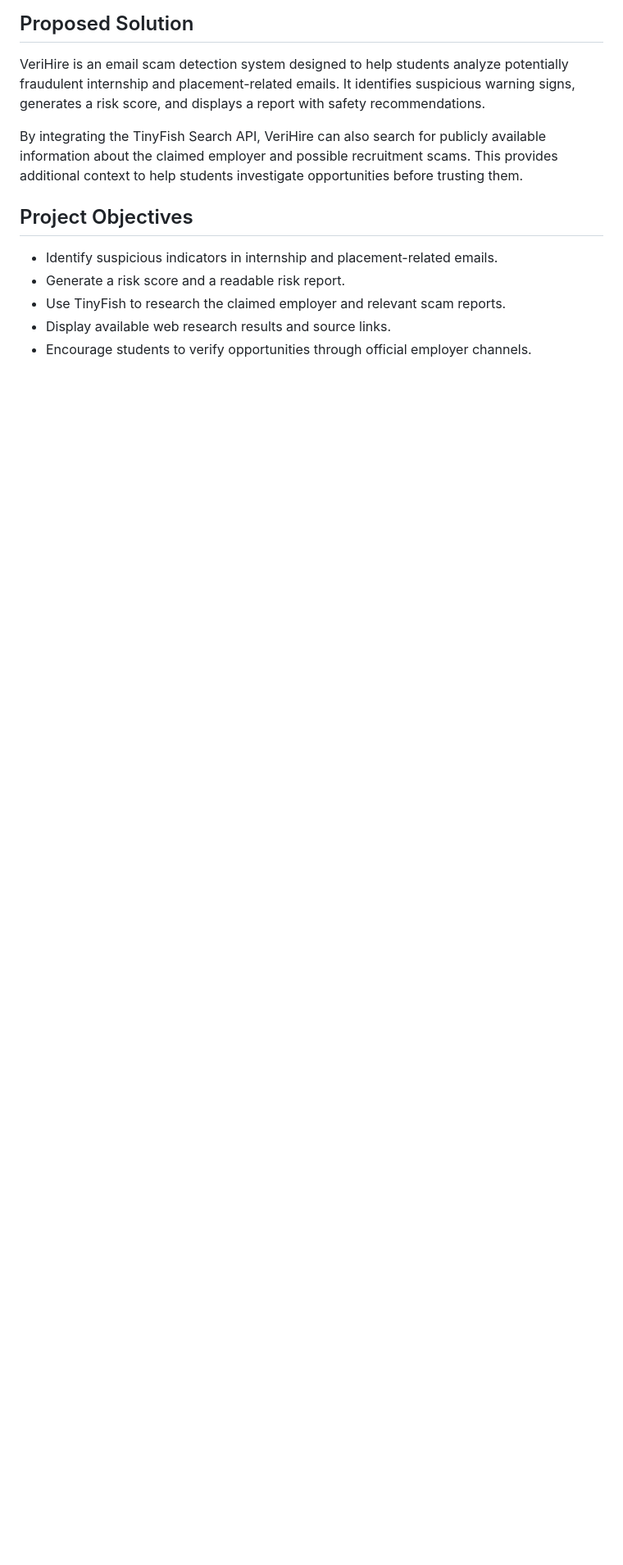
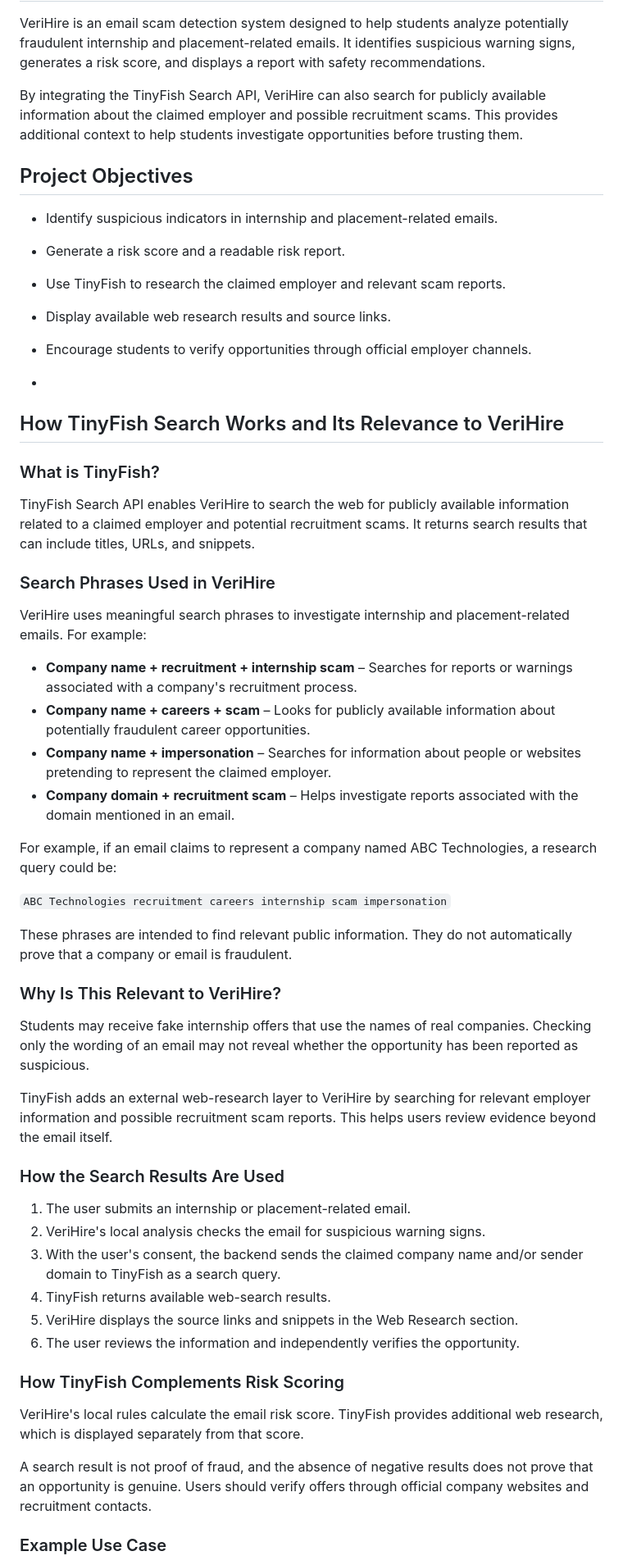
Before and after one commit to Nandiniyadav9568/verihire-tinyfish, a Markdown page: README.md, the part around one of its changes. Shown at 82% size. Rendered like a GitHub page; blank space fills up the shorter version.

Commit message:
Enhance README with TinyFish Search details
Expanded the README to include detailed information about TinyFish Search, its relevance to VeriHire, how it works, and example use cases.

```diff
--- a/README.md
+++ b/README.md
@@ -18,3 +20,48 @@ By integrating the TinyFish Search API, VeriHire can also search for publicly av
 - Display available web research results and source links.
 - Encourage students to verify opportunities through official employer channels.
 
+-
+## How TinyFish Search Works and Its Relevance to VeriHire
+
+### What is TinyFish?
+
+TinyFish Search API enables VeriHire to search the web for publicly available information related to a claimed employer and potential recruitment scams. It returns search results that can include titles, URLs, and snippets.
+
+### Search Phrases Used in VeriHire
+
+VeriHire uses meaningful search phrases to investigate internship and placement-related emails. For example:
+
+- **Company name + recruitment + internship scam** – Searches for reports or warnings associated with a company's recruitment process.
+- **Company name + careers + scam** – Looks for publicly available information about potentially fraudulent career opportunities.
+- **Company name + impersonation** – Searches for information about people or websites pretending to represent the claimed employer.
+- **Company domain + recruitment scam** – Helps investigate reports associated with the domain mentioned in an email.
+
+For example, if an email claims to represent a company named ABC Technologies, a research query could be:
+
+`ABC Technologies recruitment careers internship scam impersonation`
+
+These phrases are intended to find relevant public information. They do not automatically prove that a company or email is fraudulent.
+
+### Why Is This Relevant to VeriHire?
+
+Students may receive fake internship offers that use the names of real companies. Checking only the wording of an email may not reveal whether the opportunity has been reported as suspicious.
+
+TinyFish adds an external web-research layer to VeriHire by searching for relevant employer information and possible recruitment scam reports. This helps users review evidence beyond the email itself.
+
+### How the Search Results Are Used
+
+1. The user submits an internship or placement-related email.
+2. VeriHire's local analysis checks the email for suspicious warning signs.
+3. With the user's consent, the backend sends the claimed company name and/or sender domain to TinyFish as a search query.
+4. TinyFish returns available web-search results.
+5. VeriHire displays the source links and snippets in the Web Research section.
+6. The user reviews the information and independently verifies the opportunity.
+
+### How TinyFish Complements Risk Scoring
+
+VeriHire's local rules calculate the email risk score. TinyFish provides additional web research, which is displayed separately from that score.
+
+A search result is not proof of fraud, and the absence of negative results does not prove that an opportunity is genuine. Users should verify offers through official company websites and recruitment contacts.
+
+### Example Use Case
+
```
Also changed, not shown: other parts of README.md (+7 -0 lines).
